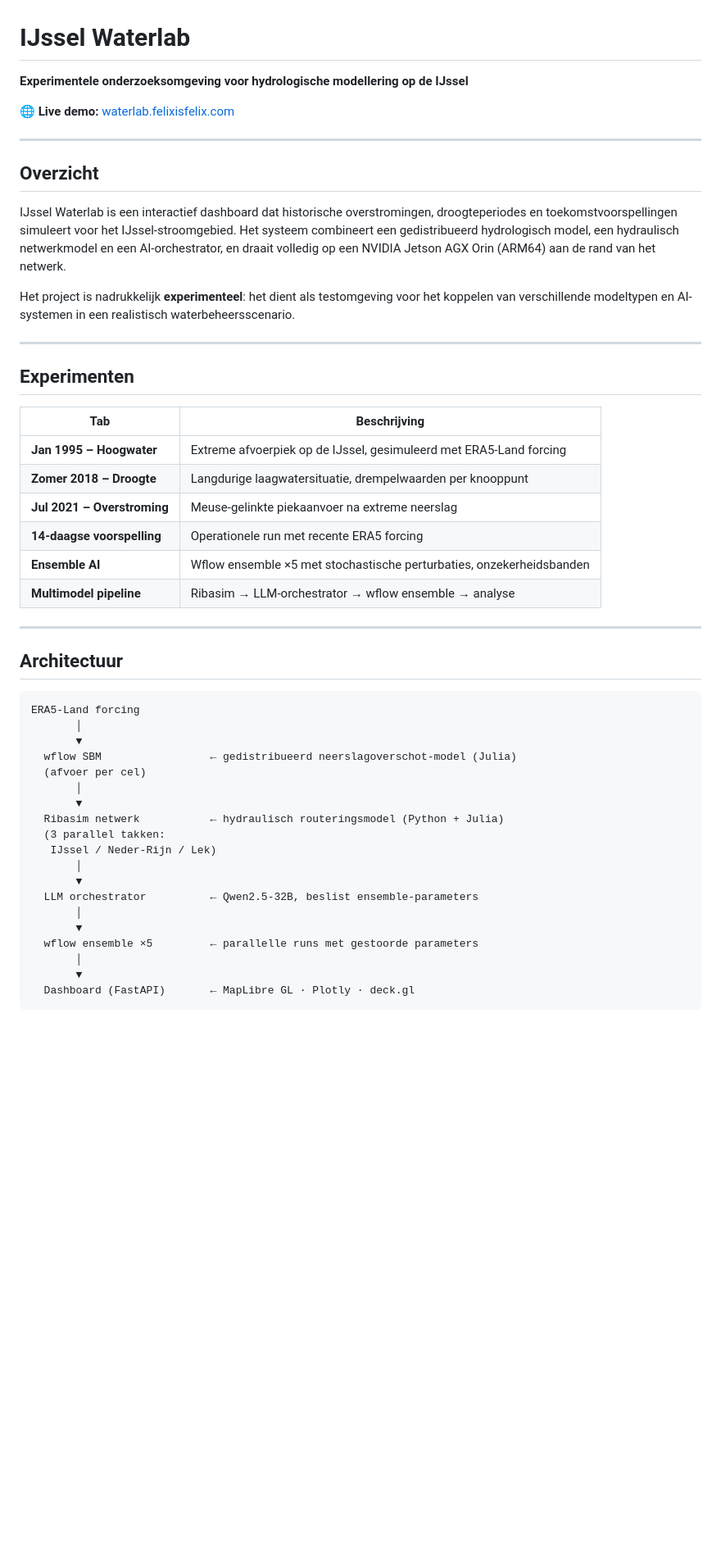
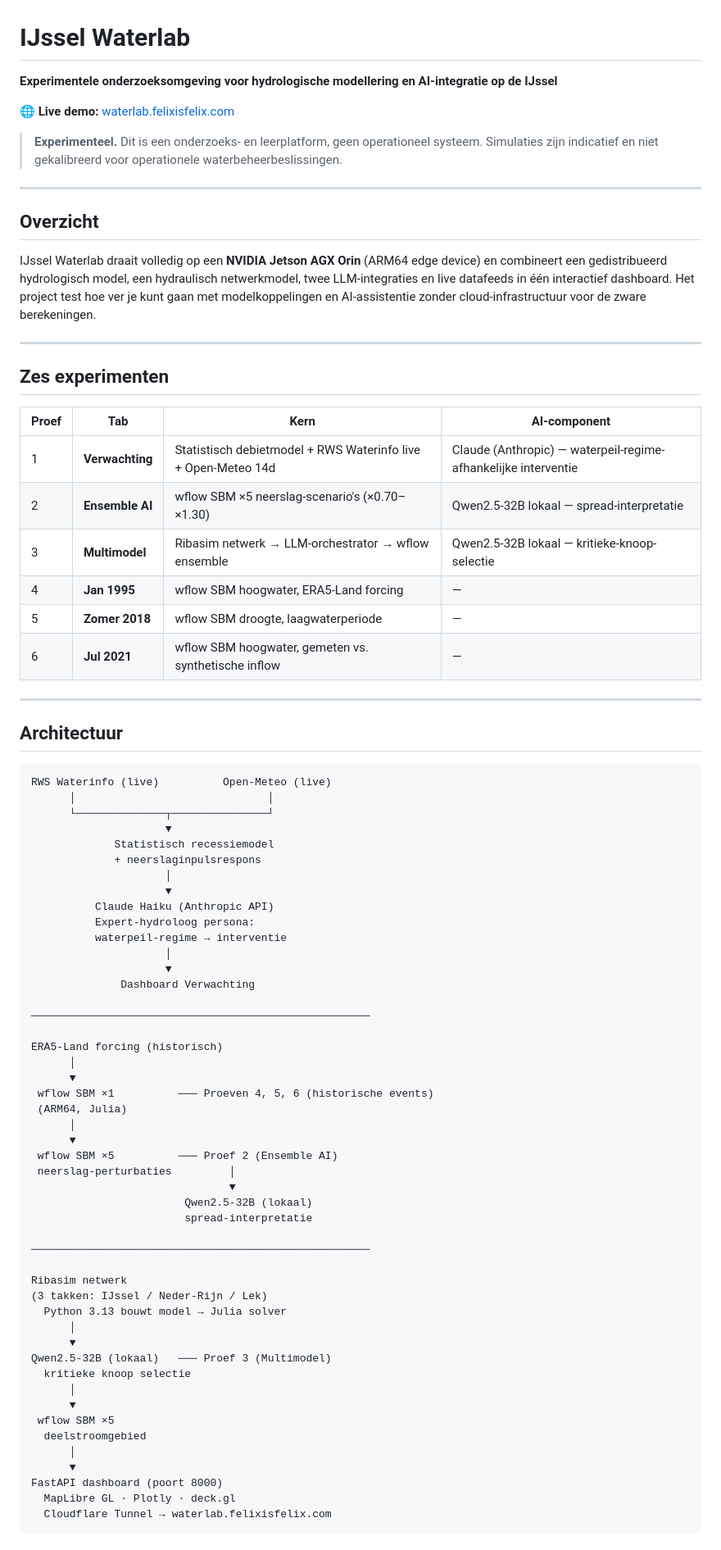
Before and after one commit to bopfelix-derwisch/wflow_ijssel, a Markdown page: README.md, the part around one of its changes. Shown at 82% size. GitHub-like rendering; blank space fills up the shorter version.

````diff
--- a/README.md
+++ b/README.md
@@ -1,52 +1,85 @@
 # IJssel Waterlab
 
-**Experimentele onderzoeksomgeving voor hydrologische modellering op de IJssel**
+**Experimentele onderzoeksomgeving voor hydrologische modellering en AI-integratie op de IJssel**
 
 🌐 **Live demo:** [waterlab.felixisfelix.com](https://waterlab.felixisfelix.com)
+
+> **Experimenteel.** Dit is een onderzoeks- en leerplatform, geen operationeel systeem.
+> Simulaties zijn indicatief en niet gekalibreerd voor operationele waterbeheerbeslissingen.
 
 ---
 
 ## Overzicht
 
-IJssel Waterlab is een interactief dashboard dat historische overstromingen, droogteperiodes en toekomstvoorspellingen simuleert voor het IJssel-stroomgebied. Het systeem combineert een gedistribueerd hydrologisch model, een hydraulisch netwerkmodel en een AI-orchestrator, en draait volledig op een NVIDIA Jetson AGX Orin (ARM64) aan de rand van het netwerk.
-
-Het project is nadrukkelijk **experimenteel**: het dient als testomgeving voor het koppelen van verschillende modeltypen en AI-systemen in een realistisch waterbeheersscenario.
+IJssel Waterlab draait volledig op een **NVIDIA Jetson AGX Orin** (ARM64 edge device) en
+combineert een gedistribueerd hydrologisch model, een hydraulisch netwerkmodel, twee LLM-integraties
+en live datafeeds in één interactief dashboard. Het project test hoe ver je kunt gaan met
+modelkoppelingen en AI-assistentie zonder cloud-infrastructuur voor de zware berekeningen.
 
 ---
 
-## Experimenten
+## Zes experimenten
 
-| Tab | Beschrijving |
-|-----|-------------|
-| **Jan 1995 – Hoogwater** | Extreme afvoerpiek op de IJssel, gesimuleerd met ERA5-Land forcing |
-| **Zomer 2018 – Droogte** | Langdurige laagwatersituatie, drempelwaarden per knooppunt |
-| **Jul 2021 – Overstroming** | Meuse-gelinkte piekaanvoer na extreme neerslag |
-| **14-daagse voorspelling** | Operationele run met recente ERA5 forcing |
-| **Ensemble AI** | Wflow ensemble ×5 met stochastische perturbaties, onzekerheidsbanden |
-| **Multimodel pipeline** | Ribasim → LLM-orchestrator → wflow ensemble → analyse |
+| Proef | Tab | Kern | AI-component |
+|-------|-----|------|-------------|
+| 1 | **Verwachting** | Statistisch debietmodel + RWS Waterinfo live + Open-Meteo 14d | Claude (Anthropic) — waterpeil-regime-afhankelijke interventie |
+| 2 | **Ensemble AI** | wflow SBM ×5 neerslag-scenario's (×0.70–×1.30) | Qwen2.5-32B lokaal — spread-interpretatie |
+| 3 | **Multimodel** | Ribasim netwerk → LLM-orchestrator → wflow ensemble | Qwen2.5-32B lokaal — kritieke-knoop-selectie |
+| 4 | **Jan 1995** | wflow SBM hoogwater, ERA5-Land forcing | — |
+| 5 | **Zomer 2018** | wflow SBM droogte, laagwaterperiode | — |
+| 6 | **Jul 2021** | wflow SBM hoogwater, gemeten vs. synthetische inflow | — |
 
 ---
 
 ## Architectuur
 
 ```
-ERA5-Land forcing
-       │
-       ▼
-  wflow SBM                 ← gedistribueerd neerslagoverschot-model (Julia)
-  (afvoer per cel)
-       │
-       ▼
-  Ribasim netwerk           ← hydraulisch routeringsmodel (Python + Julia)
-  (3 parallel takken:
-   IJssel / Neder-Rijn / Lek)
-       │
-       ▼
-  LLM orchestrator          ← Qwen2.5-32B, beslist ensemble-parameters
-       │
-       ▼
-  wflow ensemble ×5         ← parallelle runs met gestoorde parameters
-       │
-       ▼
-  Dashboard (FastAPI)       ← MapLibre GL · Plotly · deck.gl
+RWS Waterinfo (live)          Open-Meteo (live)
+      │                              │
+      └──────────────┬───────────────┘
+                     ▼
+             Statistisch recessiemodel
+             + neerslaginpulsrespons
+                     │
+                     ▼
+          Claude Haiku (Anthropic API)
+          Expert-hydroloog persona:
+          waterpeil-regime → interventie
+                     │
+                     ▼
+              Dashboard Verwachting
+
+─────────────────────────────────────────────────────
+
+ERA5-Land forcing (historisch)
+      │
+      ▼
+ wflow SBM ×1          ─── Proeven 4, 5, 6 (historische events)
+ (ARM64, Julia)
+      │
+      ▼
+ wflow SBM ×5          ─── Proef 2 (Ensemble AI)
+ neerslag-perturbaties         │
+                               ▼
+                        Qwen2.5-32B (lokaal)
+                        spread-interpretatie
+
+─────────────────────────────────────────────────────
+
+Ribasim netwerk
+(3 takken: IJssel / Neder-Rijn / Lek)
+  Python 3.13 bouwt model → Julia solver
+      │
+      ▼
+Qwen2.5-32B (lokaal)   ─── Proef 3 (Multimodel)
+  kritieke knoop selectie
+      │
+      ▼
+ wflow SBM ×5
+  deelstroomgebied
+      │
+      ▼
+FastAPI dashboard (poort 8000)
+  MapLibre GL · Plotly · deck.gl
+  Cloudflare Tunnel → waterlab.felixisfelix.com
 ```
````
Also changed, not shown: other parts of README.md (+86 -33 lines).
